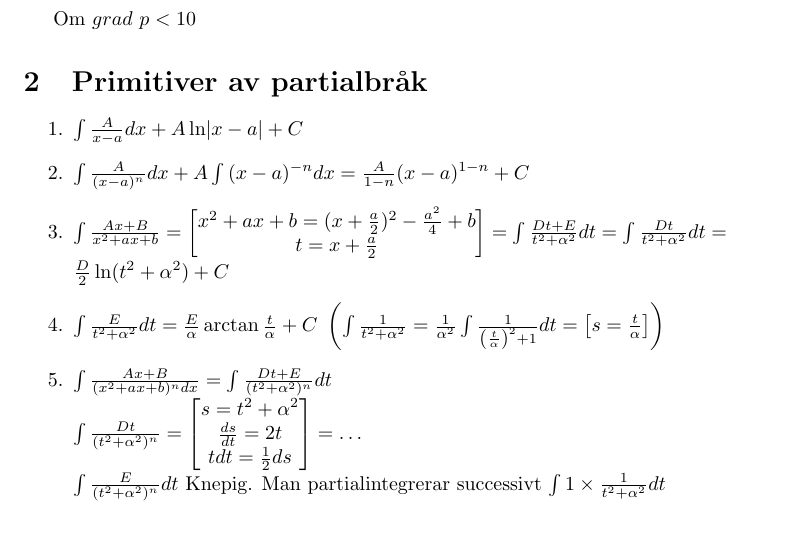
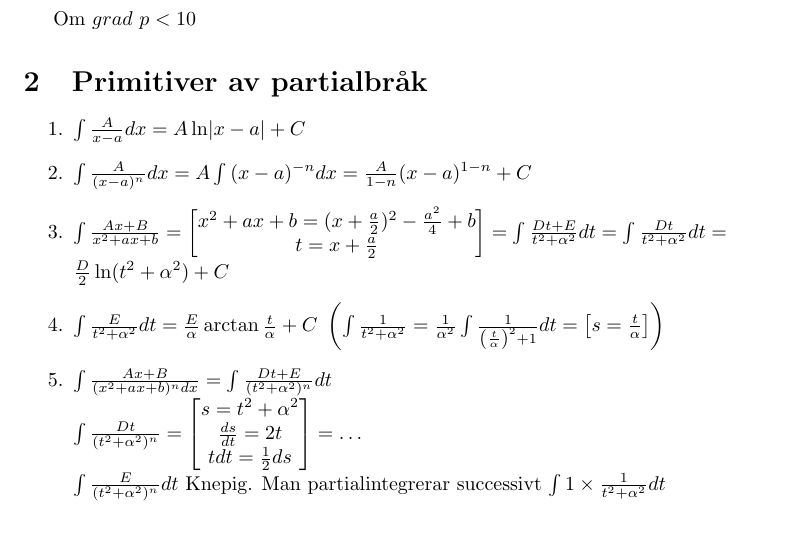
Before and after one commit to DanielRapp/lecture-notes, a LaTeX document (TATA41/8lecture/lecture.tex): part of page 3 of 5, cut so that both start at the same text. Compiled offline with pdfLaTeX.

Commit message:
Changed a + to a = in lecture 8 (thanks @JonasTarassu)

```diff
--- a/TATA41/8lecture/lecture.tex
+++ b/TATA41/8lecture/lecture.tex
@@ -99,8 +99,8 @@
 
 \section{Primitiver av partialbråk}
 \begin{enumerate}
-    \item $\int{\f A{x-a} dx} + A\ln\abs{x-a} +C$
-    \item $\int{\f A{(x-a)^n} dx} + A\int{(x-a)^{-n}dx} = \f A{1-n}(x-a)^{1-n} + C $
+    \item $\int{\f A{x-a} dx} = A\ln\abs{x-a} +C$
+    \item $\int{\f A{(x-a)^n} dx} = A\int{(x-a)^{-n}dx} = \f A{1-n}(x-a)^{1-n} + C $
     \item $\int{\f{Ax+B}{\xab}} = \bmat{\xab = (x+\f a2)^2 - \f {a^2}4 + b \\ t =x+\f a2} =
       \int{\f{Dt+E}{t^2+\alpha^2} dt} = \int{\f{Dt}{t^2+\alpha^2}dt}= \f D2 \ln(t^2+\alpha^2) + C$
     \item $\int{\f E{t^2+\alpha^2} dt} = \f E\alpha \arctan \f t\alpha + C\ \pa{\int{\f1{t^2+\alpha^2}} = \f1{\alpha^2}\int{\f1{\pa{\f t\alpha}^2 + 1}dt} = \bmat{s=\f t\alpha}}$
```
Also changed, not shown: TATA41/8lecture/lecture.pdf.
